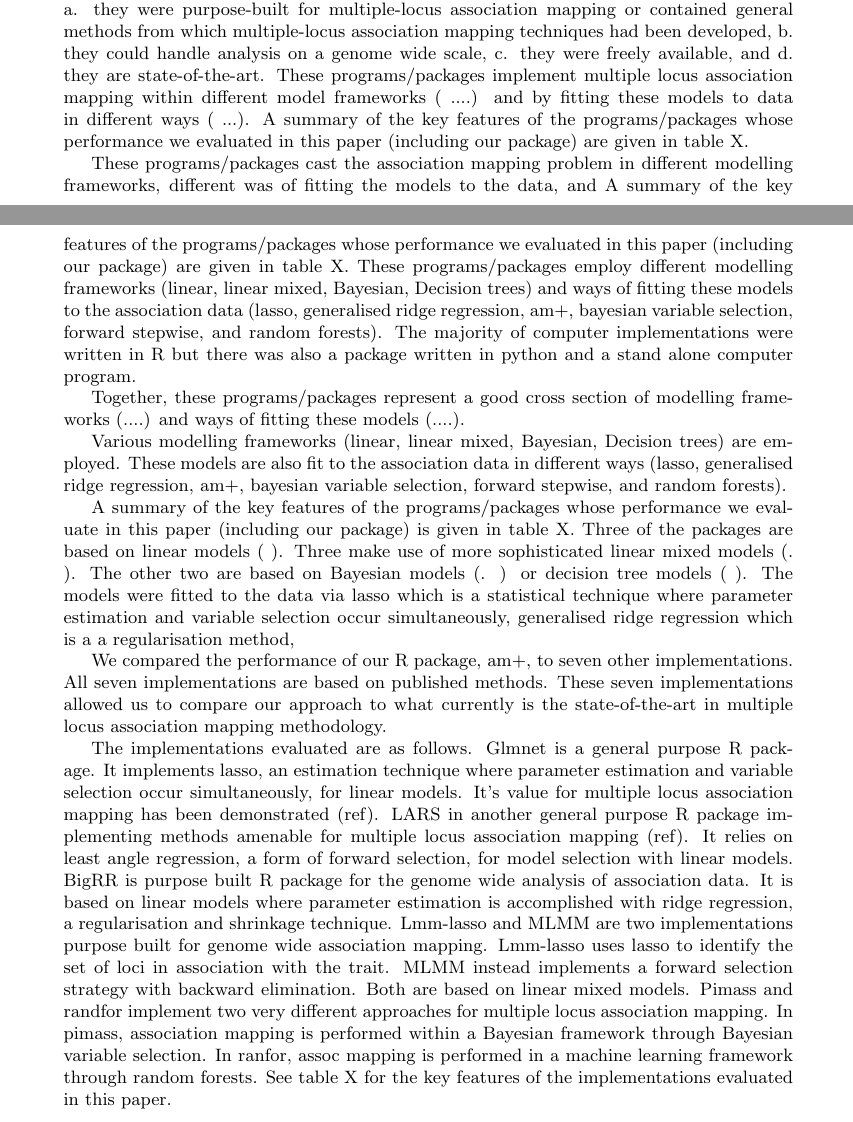
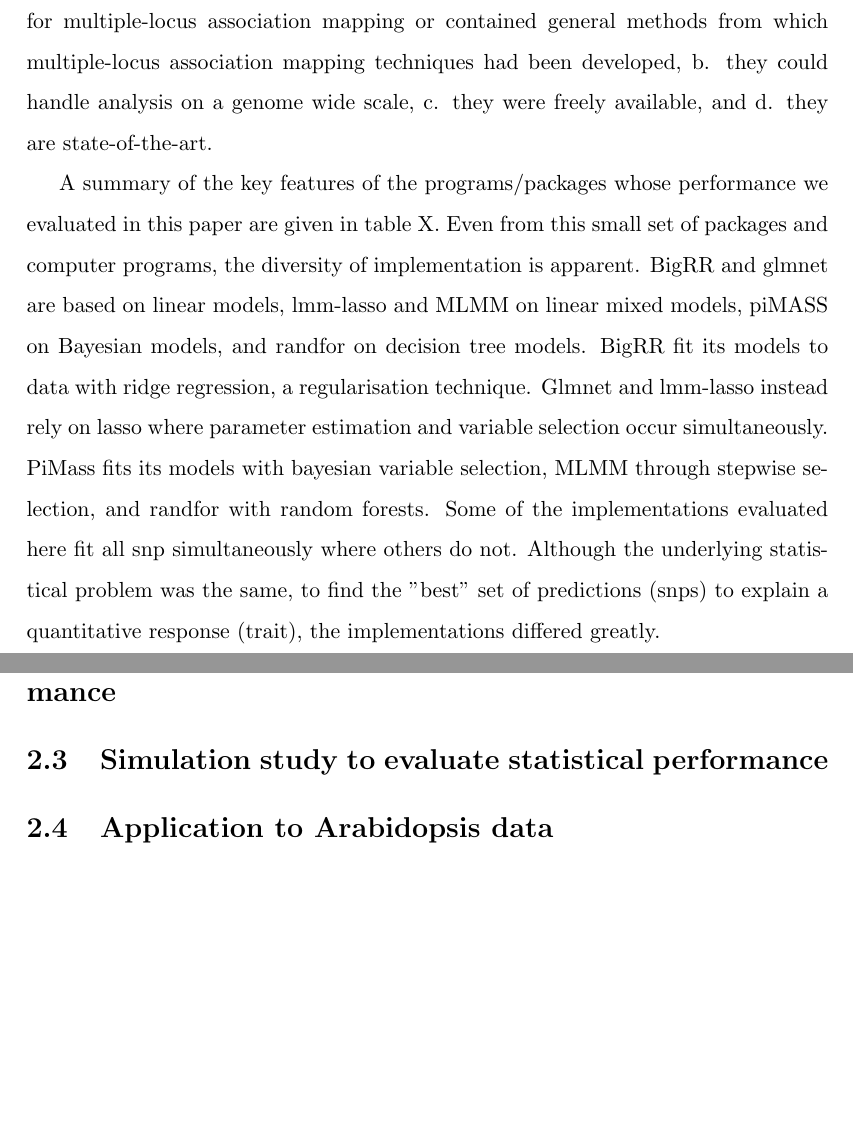
Before and after one commit to geo047/AM-Paper, a LaTeX document (AM+draft.tex): two parts of pages 2 and 3 of 3 before the commit and two parts of pages 4 and 5 of 5 after it, joined at a grey line, cut so that both start at the same text, the shorter picture padded with empty space. Compiled offline with pdfLaTeX.

Commit message:
12/02/16 Changes to Results - Computer programs

```diff
--- a/AM+draft.tex
+++ b/AM+draft.tex
@@ -1,5 +1,5 @@
-\documentclass{article}
-
+\documentclass[12pt]{article}
+\linespread{1.5}
 \addtolength{\oddsidemargin}{-2.5cm}
 %\addtolength{\evensidemargin}{-3cm}
 \addtolength{\textwidth}{2.5cm}
@@ -92,5 +92,3 @@ Our R package is easy to use, even for non  R users. It consists of a single fun
 
 
 
-We have chosen six computer programs/packages whose performance we  compared  to our R package, am+. These are .., .., .., .., .. We chose these six programs/packages because a. they were purpose-built for multiple-locus association mapping or contained general methods from which multiple-locus association mapping techniques had been developed, b. they could handle analysis on a genome wide scale, c.  they were freely available, and d. they are state-of-the-art.  These programs/packages implement multiple locus association mapping within different model frameworks ( ....) and by fitting these models to data in different ways ( ...).
-A summary of the key features of the programs/packages whose performance we evaluated in this paper (including our package) are given in table X.
@@ -97,22 +98,27 @@ A summary of the key features of the programs/packages whose performance we eval
+these six implementations because a. they were purpose-built for
+multiple-locus association mapping or contained general methods from
+which multiple-locus association mapping techniques had been developed,
+b. they could handle analysis on a genome wide scale, c.  they were freely
+available, and d. they are state-of-the-art.
 
+A summary of the key
+features of the programs/packages whose
+performance we evaluated in this paper are given in table X.
+Even from this small set of
+packages and computer programs, the diversity of implementation is apparent.
+BigRR and glmnet are based
+on linear models, lmm-lasso and MLMM on linear mixed models, piMASS on Bayesian models,
+and randfor on decision tree models. BigRR fit its models to data with ridge regression, a regularisation technique.
+Glmnet and lmm-lasso instead rely on lasso where parameter estimation and variable selection occur simultaneously.
+PiMass fits its models with bayesian variable selection, MLMM through stepwise selection, and randfor with random forests.
+Some of the implementations evaluated here fit all snp simultaneously where others do not. Although the underlying statistical
+problem was the same, to find the "best" set of predictions (snps) to explain a quantitative response (trait), the implementations differed greatly.
 
-These programs/packages cast the association mapping problem in different modelling frameworks, different was of fitting the models to the data, and
-A summary of the key features of the programs/packages whose performance we evaluated in this paper (including our package) are given in table X.  These programs/packages employ different modelling frameworks (linear, linear mixed, Bayesian, Decision trees) and ways of fitting these models to the association data (lasso, generalised ridge regression, am+, bayesian variable selection, forward stepwise, and random forests). The majority of computer implementations were written in R but there was also a package written in python and a stand alone computer program.
+\subsection{Simulation study to evaluate computational performance}
 
+\subsection{Simulation study to evaluate statistical performance}
 
-Together, these programs/packages represent a good cross section of modelling frameworks (....) and ways of fitting these models (....).
-
-
-
-
-Various modelling frameworks (linear, linear mixed, Bayesian, Decision trees) are employed. These models are also fit to the association data in different ways (lasso, generalised ridge regression, am+, bayesian variable selection, forward stepwise, and random forests).
-
-A summary of the key features of the programs/packages whose performance we evaluate in this paper (including our package) is given in table X.  Three of the packages are based on linear models ( ). Three make use of  more sophisticated linear mixed models (. ).  The other two are based on Bayesian models (. ) or decision tree models ( ).   The models were fitted to the data via lasso which is a statistical technique where parameter estimation and variable selection occur simultaneously, generalised ridge regression which is a a regularisation method,
-
-
-We compared  the performance of our R package, am+,  to seven other implementations. All seven implementations are based on published methods. These seven implementations allowed us to compare our approach to what currently is the state-of-the-art in multiple locus association mapping methodology.
-
-The implementations evaluated are as follows. Glmnet is a general purpose R package. It implements lasso, an estimation technique where parameter estimation and variable selection occur simultaneously, for linear models. It's value for multiple locus association mapping has been demonstrated (ref). LARS in another general purpose R package implementing methods amenable for  multiple locus association mapping (ref). It relies on least angle regression, a form of forward selection, for model selection with linear models. BigRR is purpose built R package for the genome wide analysis of association data. It is based on linear models where parameter estimation is accomplished with ridge regression, a regularisation and shrinkage technique. Lmm-lasso and MLMM are two implementations purpose built for genome wide association mapping. Lmm-lasso uses lasso to identify the set of loci in association with the trait. MLMM instead implements a forward selection strategy with backward elimination. Both are based on linear mixed models. Pimass and randfor implement two very different approaches for multiple locus association mapping. In pimass, association mapping is performed within a Bayesian framework through Bayesian variable selection.  In ranfor, assoc mapping is performed in a machine learning framework through random forests. See table X for the  key features of the implementations evaluated in this paper.
+\subsection{Application to Arabidopsis data}
 
 
 \end{document}
```
Also changed, not shown: AM+draft.tex (3 more changed lines).
